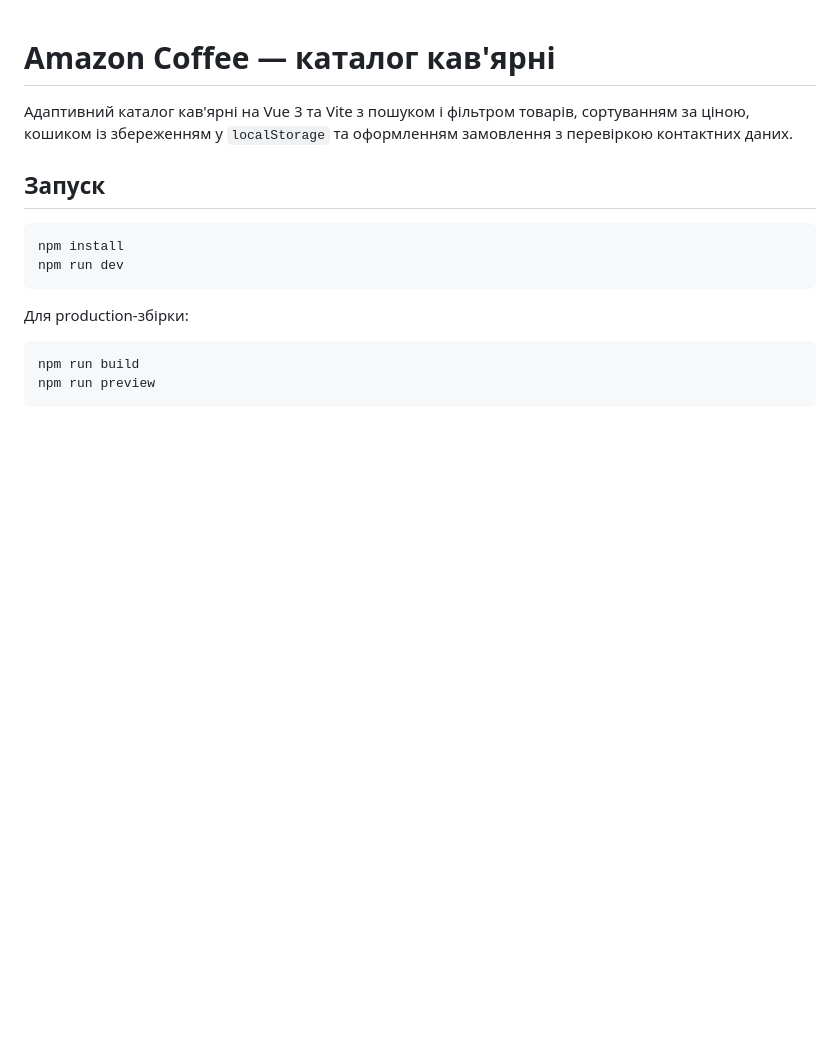
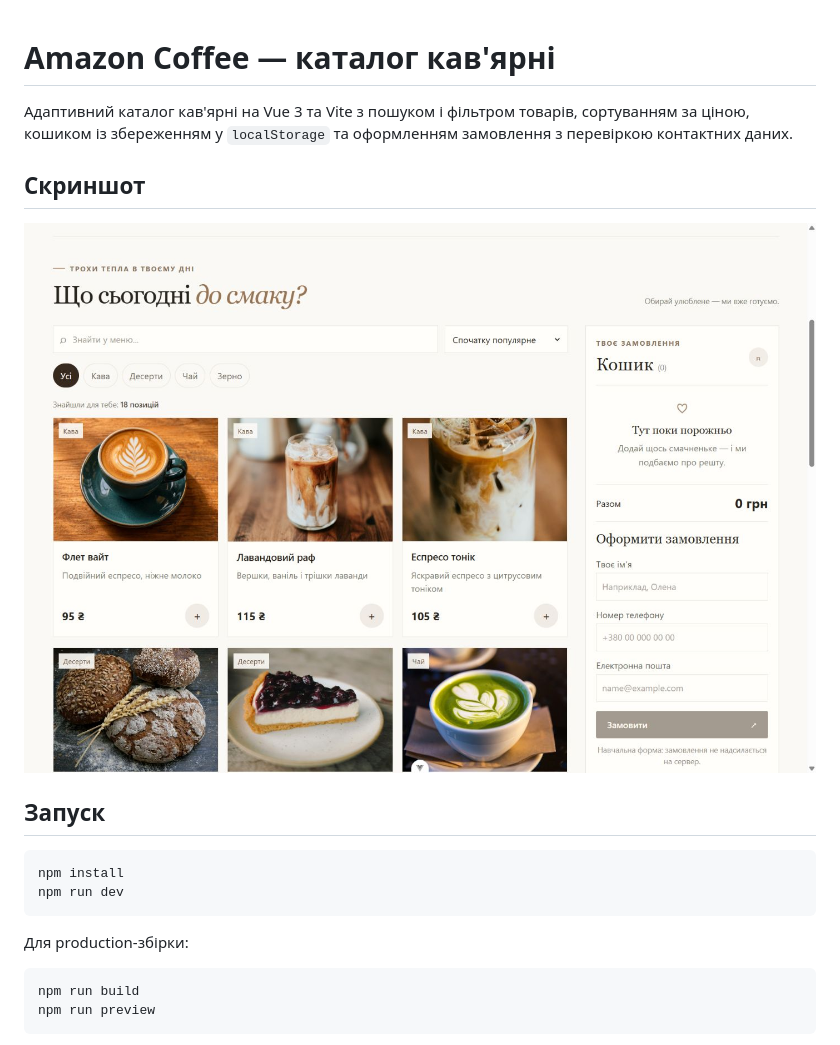
Before and after one commit to ArtemM-bit/lab2, a Markdown page: README.md, the part around the change. Rendered like a GitHub page; pictures changed too: docs/screenshot.jpg (added); blank space fills up the shorter version.

Commit message:
Add screenshot to Readme

```diff
--- a/README.md
+++ b/README.md
@@ -1,6 +1,10 @@
 # Amazon Coffee — каталог кав'ярні
 
 Адаптивний каталог кав'ярні на Vue 3 та Vite з пошуком і фільтром товарів, сортуванням за ціною, кошиком із збереженням у `localStorage` та оформленням замовлення з перевіркою контактних даних.
+
+## Скриншот
+
+![Каталог Amazon Coffee: товари, пошук, фільтри та кошик](docs/screenshot.jpg)
 
 ## Запуск
 
```
